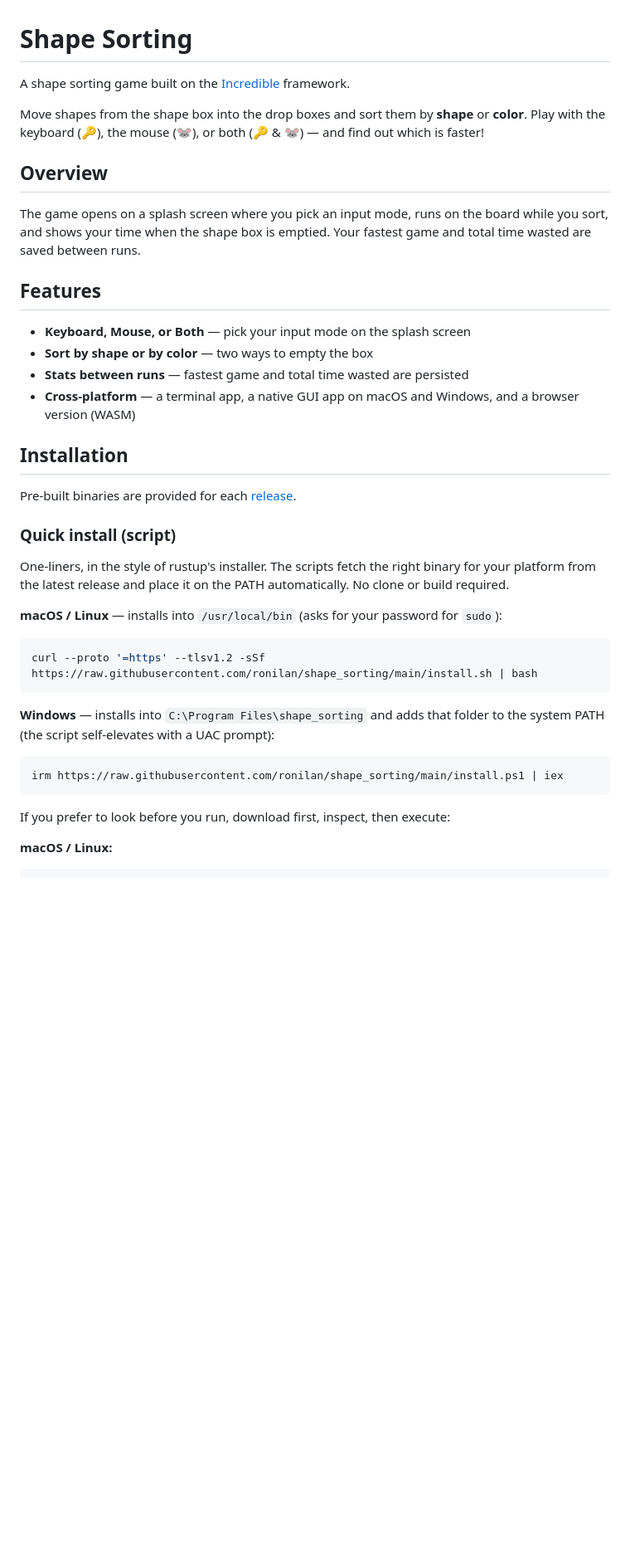
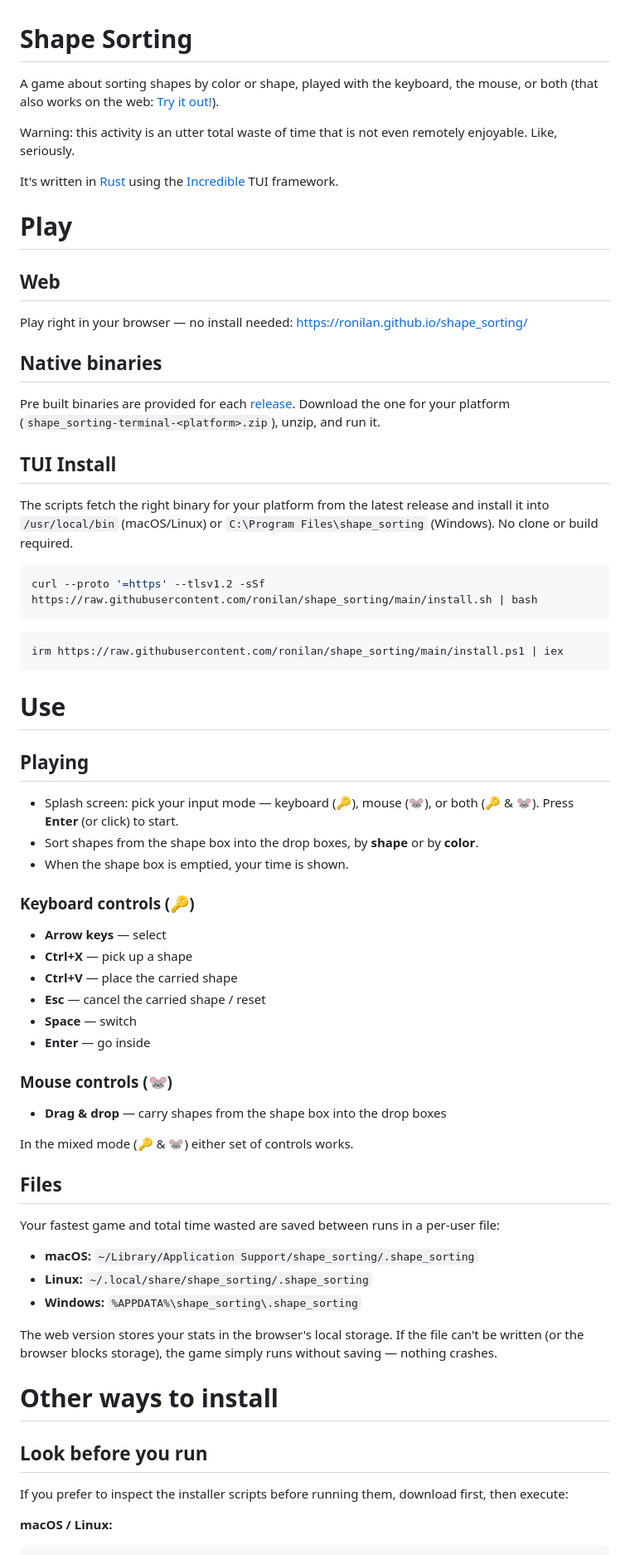
Before and after one commit to ronilan/shape-sorting, a Markdown page: README.md, the part around one of its changes. Shown at 83% size. Rendered like a GitHub page; blank space fills up the shorter version.

Commit message:
Better readme.

````diff
--- a/README.md
+++ b/README.md
@@ -1,41 +1,71 @@
 # Shape Sorting
 
-A shape sorting game built on the [Incredible](https://www.incredible.rs) framework.
+A game about sorting shapes by color or shape, played with the keyboard, the mouse, or both (that also works on the web: [Try it out!](https://ronilan.github.io/shape_sorting/)).
 
-Move shapes from the shape box into the drop boxes and sort them by **shape** or **color**. Play with the keyboard (🔑), the mouse (🐭), or both (🔑 & 🐭) — and find out which is faster!
+Warning: this activity is an utter total waste of time that is not even remotely enjoyable. Like, seriously.
 
-## Overview
+It's written in [Rust](https://www.rust-lang.org/) using the [Incredible](https://www.incredible.rs/) TUI framework.
 
-The game opens on a splash screen where you pick an input mode, runs on the board while you sort, and shows your time when the shape box is emptied. Your fastest game and total time wasted are saved between runs.
+# Play
 
-## Features
+## Web
 
-- **Keyboard, Mouse, or Both** — pick your input mode on the splash screen
-- **Sort by shape or by color** — two ways to empty the box
-- **Stats between runs** — fastest game and total time wasted are persisted
-- **Cross-platform** — a terminal app, a native GUI app on macOS and Windows, and a browser version (WASM)
+Play right in your browser — no install needed: https://ronilan.github.io/shape_sorting/
 
-## Installation
+## Native binaries
 
-Pre-built binaries are provided for each [release](https://github.com/ronilan/shape_sorting/releases).
+Pre built binaries are provided for each [release](https://github.com/ronilan/shape_sorting/releases). Download the one for your platform (`shape_sorting-terminal-<platform>.zip`), unzip, and run it.
 
-### Quick install (script)
+## TUI Install
 
-One-liners, in the style of rustup's installer. The scripts fetch the right binary for your platform from the latest release and place it on the PATH automatically. No clone or build required.
-
-**macOS / Linux** — installs into `/usr/local/bin` (asks for your password for `sudo`):
+ The scripts fetch the right binary for your platform from the latest release and install it into `/usr/local/bin` (macOS/Linux) or `C:\Program Files\shape_sorting` (Windows). No clone or build required.
 
 ```bash
 curl --proto '=https' --tlsv1.2 -sSf https://raw.githubusercontent.com/ronilan/shape_sorting/main/install.sh | bash
 ```
 
-**Windows** — installs into `C:\Program Files\shape_sorting` and adds that folder to the system PATH (the script self-elevates with a UAC prompt):
-
 ```powershell
 irm https://raw.githubusercontent.com/ronilan/shape_sorting/main/install.ps1 | iex
 ```
 
-If you prefer to look before you run, download first, inspect, then execute:
+# Use
+
+## Playing
+
+- Splash screen: pick your input mode — keyboard (🔑), mouse (🐭), or both (🔑 & 🐭). Press **Enter** (or click) to start.
+- Sort shapes from the shape box into the drop boxes, by **shape** or by **color**.
+- When the shape box is emptied, your time is shown.
+
+### Keyboard controls (🔑)
+
+- **Arrow keys** — select
+- **Ctrl+X** — pick up a shape
+- **Ctrl+V** — place the carried shape
+- **Esc** — cancel the carried shape / reset
+- **Space** — switch
+- **Enter** — go inside
+
+### Mouse controls (🐭)
+
+- **Drag & drop** — carry shapes from the shape box into the drop boxes
+
+In the mixed mode (🔑 & 🐭) either set of controls works.
+
+## Files
+
+Your fastest game and total time wasted are saved between runs in a per-user file:
+
+- **macOS:** `~/Library/Application Support/shape_sorting/.shape_sorting`
+- **Linux:** `~/.local/share/shape_sorting/.shape_sorting`
+- **Windows:** `%APPDATA%\shape_sorting\.shape_sorting`
+
+The web version stores your stats in the browser's local storage. If the file can't be written (or the browser blocks storage), the game simply runs without saving — nothing crashes.
+
+# Other ways to install
+
+## Look before you run
+
+If you prefer to inspect the installer scripts before running them, download first, then execute:
 
 **macOS / Linux:**
 
````
Also changed, not shown: other parts of README.md (+14 -13 lines).
